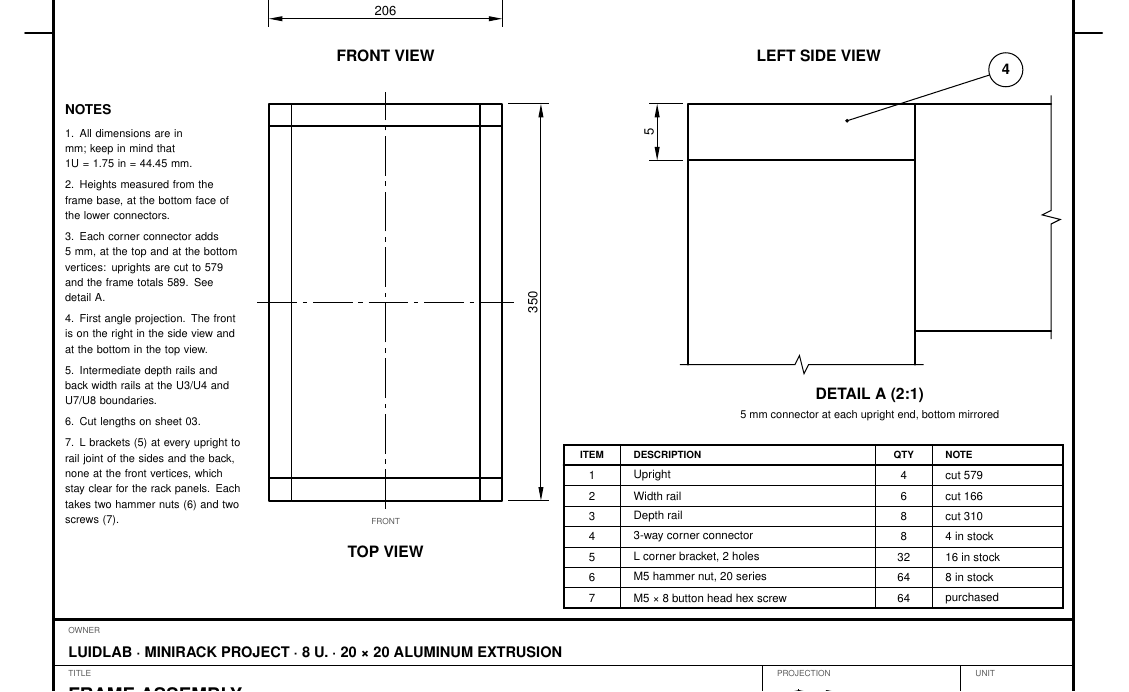
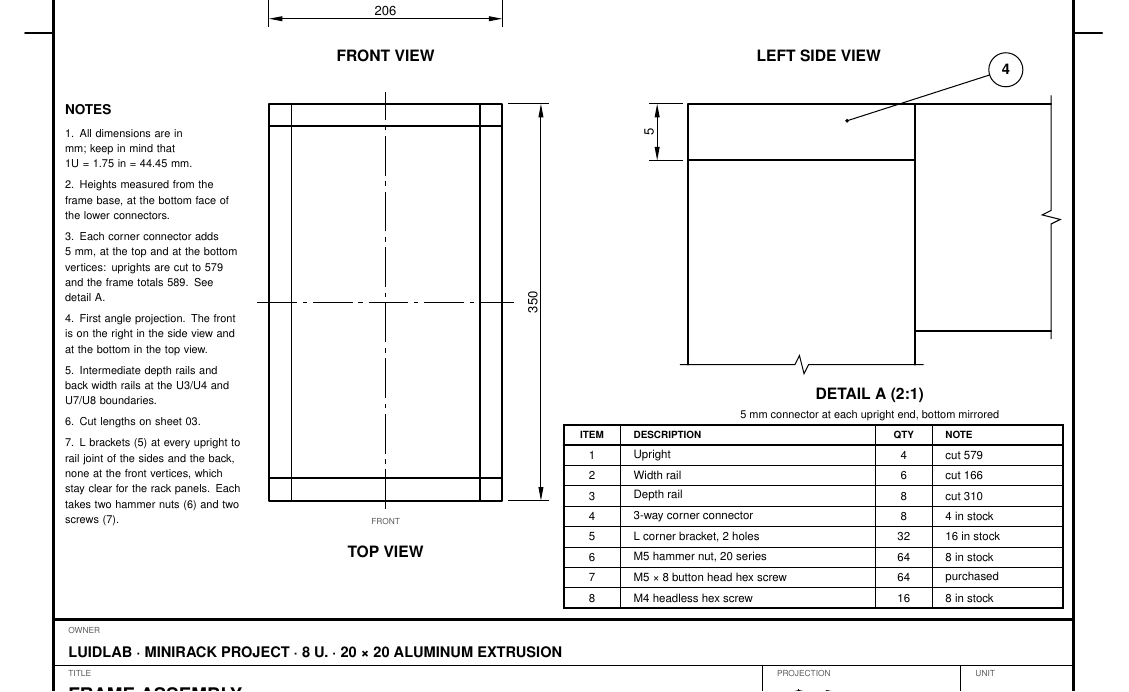
Before and after one commit to Luidooo/luidlab, a LaTeX document (rack/desenhos/mr2020.tex, which reads rack/desenhos/02-estrutura.tex): part of page 2 of 5, cut so that both start at the same text. Compiled offline with pdfLaTeX.

Commit message:
docs(rack): add M4 headless screws for the 3-way corner connectors
Co-Authored-By: Claude Opus 5.5 <noreply@anthropic.com>

```diff
--- a/rack/desenhos/02-estrutura.tex
+++ b/rack/desenhos/02-estrutura.tex
@@ -151,28 +151,29 @@
 %  ITEM LIST
 % ============================================================
 \begin{scope}[shift={(110,47)}]
-  \draw[line width=0.35mm] (0,0) rectangle (88,28.8);
-  \draw[linhaA] (0,25.2) -- (88,25.2);
-  \foreach \y in {3.6,7.2,...,21.6}{\draw[linhaB] (0,\y) -- (88,\y);}
-  \foreach \x in {10,55,65}{\draw[linhaB] (\x,0) -- (\x,28.8);}
+  \draw[line width=0.35mm] (0,0) rectangle (88,32.4);
+  \draw[linhaA] (0,28.8) -- (88,28.8);
+  \foreach \y in {3.6,7.2,...,25.2}{\draw[linhaB] (0,\y) -- (88,\y);}
+  \foreach \x in {10,55,65}{\draw[linhaB] (\x,0) -- (\x,32.4);}
   \def\cab{\fontsize{1.9mm}{2.2mm}\selectfont\bfseries}
   \def\cel{\fontsize{2.2mm}{2.6mm}\selectfont}
-  \node[font=\cab] at (5,27) {ITEM};
-  \node[font=\cab, anchor=west] at (11.2,27) {DESCRIPTION};
-  \node[font=\cab] at (60,27) {QTY};
-  \node[font=\cab, anchor=west] at (66.2,27) {NOTE};
+  \node[font=\cab] at (5,30.6) {ITEM};
+  \node[font=\cab, anchor=west] at (11.2,30.6) {DESCRIPTION};
+  \node[font=\cab] at (60,30.6) {QTY};
+  \node[font=\cab, anchor=west] at (66.2,30.6) {NOTE};
   \def\lin#1#2#3#4#5{%
     \node[font=\cel] at (5,#1) {#2};
     \node[font=\cel, anchor=west] at (11.2,#1) {#3};
     \node[font=\cel] at (60,#1) {#4};
     \node[font=\cel, anchor=west] at (66.2,#1) {#5};}
-  \lin{23.4}{1}{Upright}{4}{cut 579}
-  \lin{19.8}{2}{Width rail}{6}{cut 166}
-  \lin{16.2}{3}{Depth rail}{8}{cut 310}
-  \lin{12.6}{4}{3-way corner connector}{8}{4 in stock}
-  \lin{9}{5}{L corner bracket, 2 holes}{32}{16 in stock}
-  \lin{5.4}{6}{M5 hammer nut, 20 series}{64}{8 in stock}
-  \lin{1.8}{7}{M5 × 8 button head hex screw}{64}{purchased}
+  \lin{27}{1}{Upright}{4}{cut 579}
+  \lin{23.4}{2}{Width rail}{6}{cut 166}
+  \lin{19.8}{3}{Depth rail}{8}{cut 310}
+  \lin{16.2}{4}{3-way corner connector}{8}{4 in stock}
+  \lin{12.6}{5}{L corner bracket, 2 holes}{32}{16 in stock}
+  \lin{9}{6}{M5 hammer nut, 20 series}{64}{8 in stock}
+  \lin{5.4}{7}{M5 × 8 button head hex screw}{64}{purchased}
+  \lin{1.8}{8}{M4 headless hex screw}{16}{8 in stock}
 \end{scope}
 
 % ============================================================
```
Also changed, not shown: rack/README.md, rack/desenhos/mr2020.pdf.
